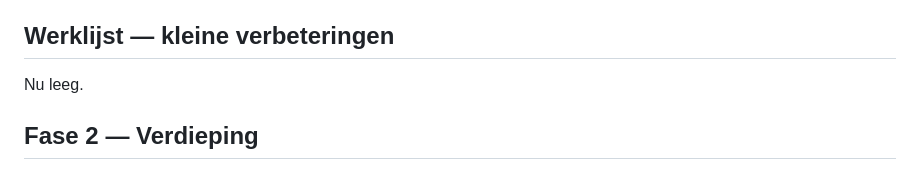
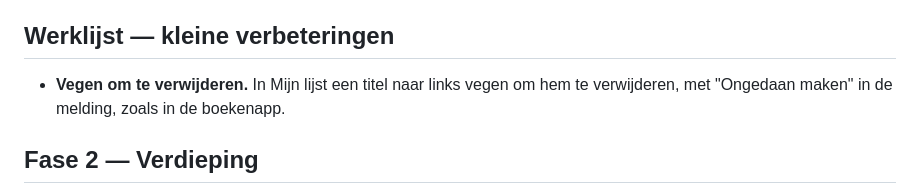
Before and after one commit to wfrd1978/kijkwijzer, a Markdown page: SPEC.md, the part around the change. Drawn GitHub-style.

Commit message:
Werklijst: vegen om te verwijderen
Co-Authored-By: Claude Opus 5.5 <noreply@anthropic.com>
Claude-Session: https://claude.ai/code/session_01VoyUtST5FBiTqTAPp5aiwD

```diff
--- a/SPEC.md
+++ b/SPEC.md
@@ -45,7 +45,7 @@ Je kunt op je telefoon (vanaf het beginscherm) een film of serie zoeken en toevo
 
 ## Werklijst — kleine verbeteringen
 
-Nu leeg.
+- **Vegen om te verwijderen.** In Mijn lijst een titel naar links vegen om hem te verwijderen, met "Ongedaan maken" in de melding, zoals in de boekenapp.
 
 ## Fase 2 — Verdieping
 
```
